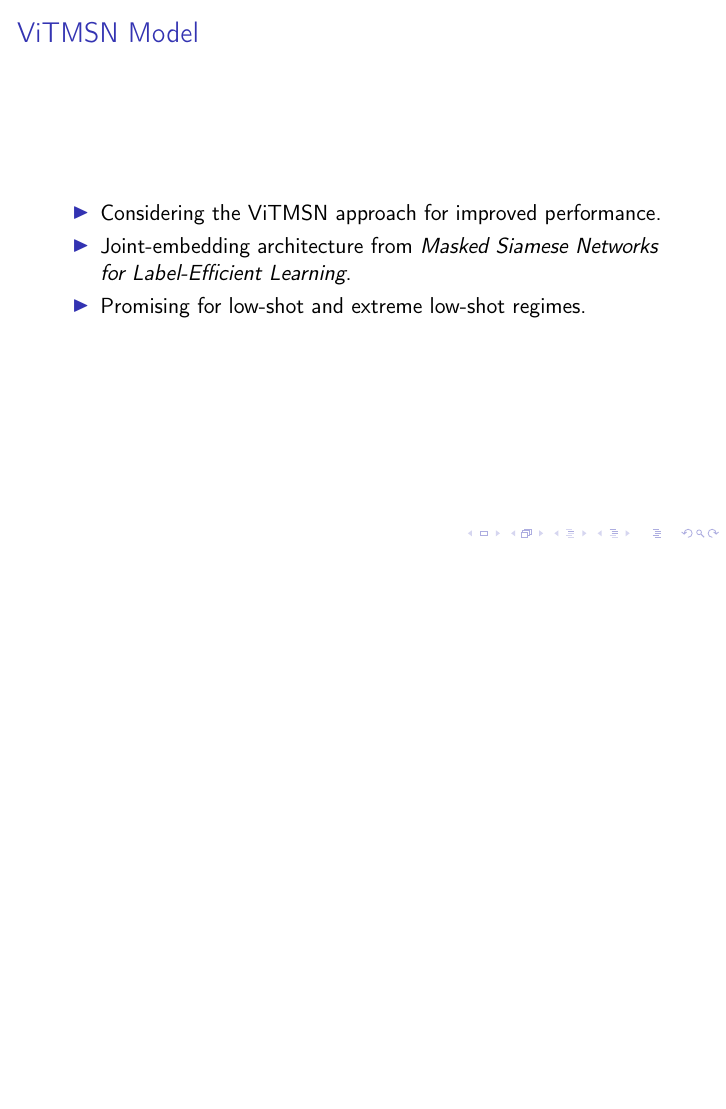
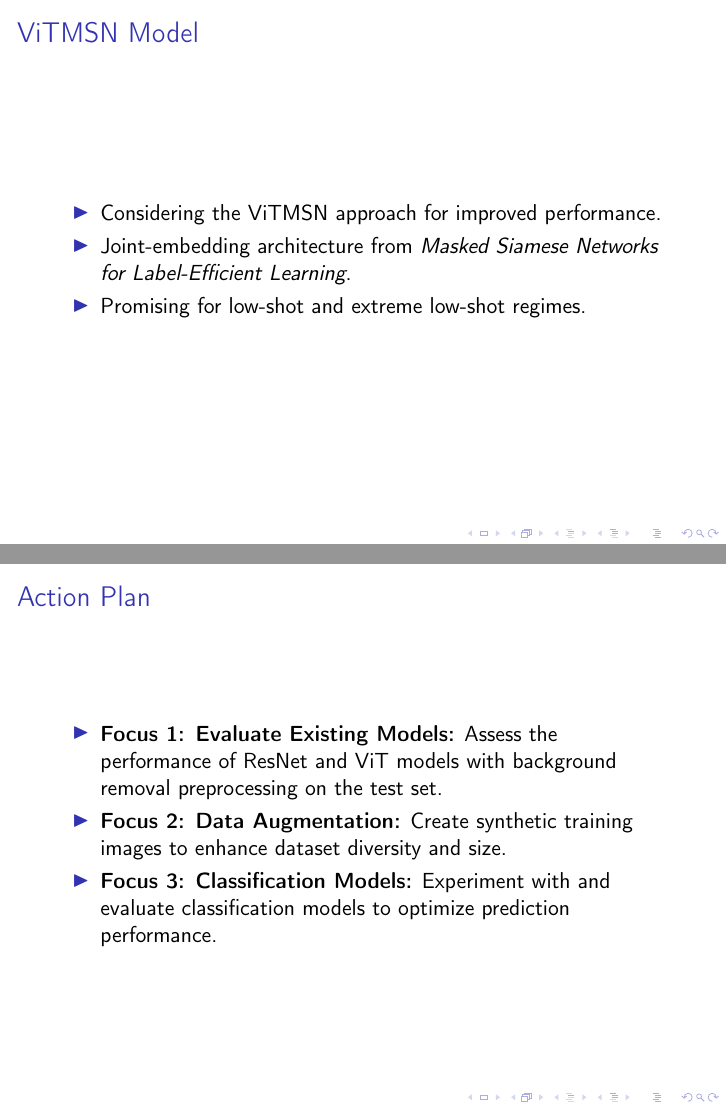
Before and after one commit to louisgthier/dior-product-classification, LaTeX slides (presentation/presentation.tex): page 9 of 9 before the commit and pages 9 and 10 of 10 after it, the two joined at a grey line, the shorter picture padded with empty space. Compiled offline with pdfLaTeX.

Commit message:
update part action plan

```diff
--- a/presentation/presentation.tex
+++ b/presentation/presentation.tex
@@ -108,4 +108,15 @@
 \end{itemize}
 \end{frame}
 
+\begin{frame}{Action Plan}
+    \begin{itemize}
+        \item \textbf{Focus 1: Evaluate Existing Models:}
+              Assess the performance of ResNet and ViT models with background removal preprocessing on the test set.
+        \item \textbf{Focus 2: Data Augmentation:}
+              Create synthetic training images to enhance dataset diversity and size.
+        \item \textbf{Focus 3: Classification Models:}
+              Experiment with and evaluate classification models to optimize prediction performance.
+    \end{itemize}
+    \end{frame}
+
 \end{document}
```
